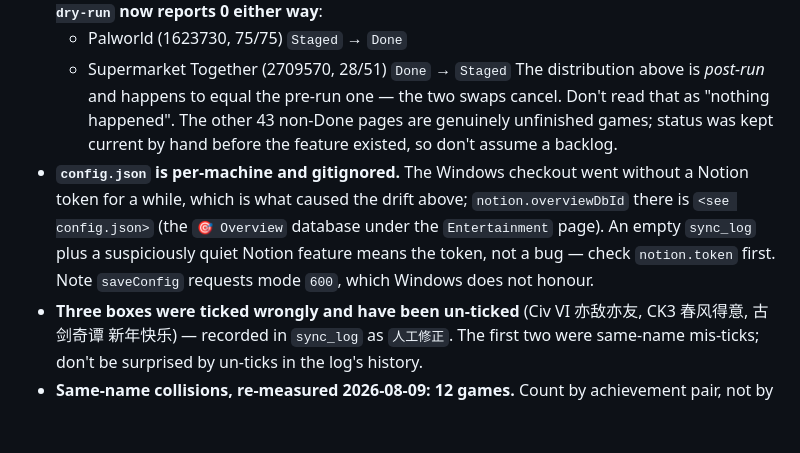
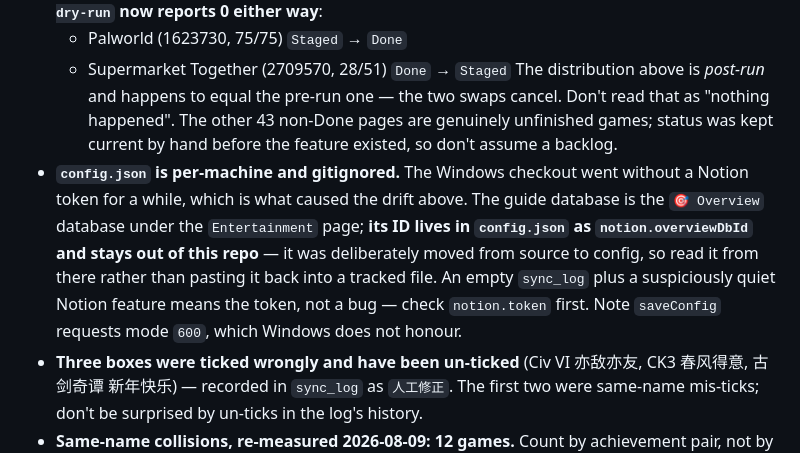
Before and after one commit to LethalKebab/steam-achievement-tracker, a Markdown page: CLAUDE.md, the part around the change. Drawn GitHub-style; blank space fills up the shorter version.

Commit message:
docs: 攻略数据库 ID 不写进仓库,指回 config.json
这个 ID 当初是特意从源码挪进 config 的,我在上一版基线里又把它明文写回了
CLAUDE.md —— 而这是个公开仓库,推上去就撤不干净了。

它本身不是凭据(没有 integration token、且没把 integration 连到那个页面的话
完全用不了),但既然之前已经决定不放在仓库里,就别单方面推翻。改成指回
config.json 的 notion.overviewDbId,顺带写明"别再粘回被跟踪的文件里"。

Co-Authored-By: Claude Opus 5 <noreply@anthropic.com>

```diff
--- a/CLAUDE.md
+++ b/CLAUDE.md
@@ -236,7 +236,7 @@ The core pipeline (library sync, achievement counts, achievement detail, Dashboa
   - Palworld (1623730, 75/75) `Staged` → `Done`
   - Supermarket Together (2709570, 28/51) `Done` → `Staged`
   The distribution above is *post-run* and happens to equal the pre-run one — the two swaps cancel. Don't read that as "nothing happened". The other 43 non-Done pages are genuinely unfinished games; status was kept current by hand before the feature existed, so don't assume a backlog.
-- **`config.json` is per-machine and gitignored.** The Windows checkout went without a Notion token for a while, which is what caused the drift above; `notion.overviewDbId` there is `<see config.json>` (the `🎯 Overview` database under the `Entertainment` page). An empty `sync_log` plus a suspiciously quiet Notion feature means the token, not a bug — check `notion.token` first. Note `saveConfig` requests mode `600`, which Windows does not honour.
+- **`config.json` is per-machine and gitignored.** The Windows checkout went without a Notion token for a while, which is what caused the drift above. The guide database is the `🎯 Overview` database under the `Entertainment` page; **its ID lives in `config.json` as `notion.overviewDbId` and stays out of this repo** — it was deliberately moved from source to config, so read it from there rather than pasting it back into a tracked file. An empty `sync_log` plus a suspiciously quiet Notion feature means the token, not a bug — check `notion.token` first. Note `saveConfig` requests mode `600`, which Windows does not honour.
 - **Three boxes were ticked wrongly and have been un-ticked** (Civ VI 亦敌亦友, CK3 春风得意, 古剑奇谭 新年快乐) — recorded in `sync_log` as `人工修正`. The first two were same-name mis-ticks; don't be surprised by un-ticks in the log's history.
 - **Same-name collisions, re-measured 2026-08-09: 12 games.** Count by achievement pair, not by name string — a bilingual pair (`妙手空空` / `Skilled Thief`) is one collision seen twice, and counting strings returns a misleading 15. **Most are not genuine same-names at all**, which is the part worth knowing:
   - **Genuinely identical in both languages — 3:** 鬼谷八荒 (`妙手空空`/`Skilled Thief`), 古剑奇谭二 (`助人为乐`, `美食家` — no English localization at all, the `name_en` field just repeats the Chinese), 了不起的修仙模拟器 (`阴阳之道`/`Yin-Yang Rule`).
```
